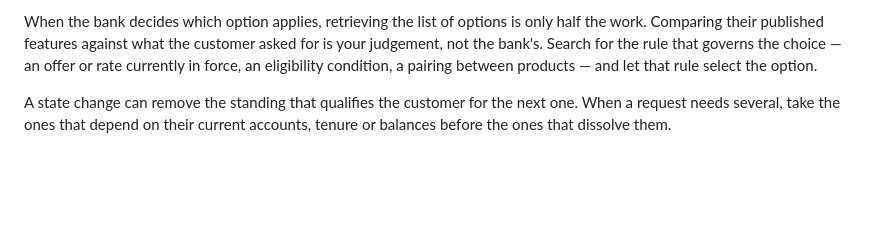
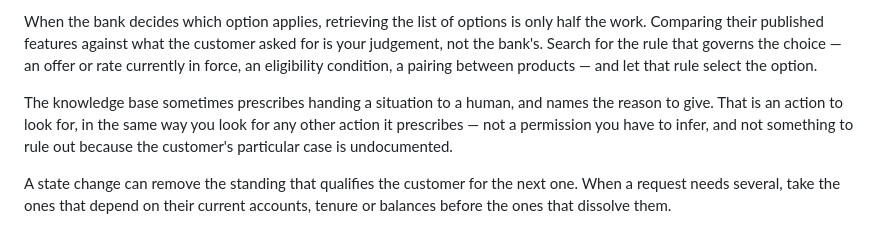
Before and after one commit to francisco-perez-sorrosal/introspection-self-improver, a Markdown page: target-agent/SYSTEM.md, the part around the change. Rendered like a GitHub page; blank space fills up the shorter version.

Commit message:
gen-005 G1: a prescribed handover is an action to retrieve, not a permission to infer
Sixth mutation on transfer behaviour across three experiments, and the first that does
not move the rate. The five before it — three in seq 4, one in seq 5, and this
experiment's E2 — each stated when transfer is or is not appropriate, and each moved the
rate wholesale in one direction or the other. batch_05 makes the reason legible: with E2
present transfers ran 15/24 and task_014 scored 2/3; with E2 reverted they run 6/24 and
task_014 scores 0/3. One dial, and this batch holds tasks on both sides of it.

The evidence for the specific reading is in the agent's own words. task_014's gold IS a
transfer with reason unconfirmed_external_communication. In batch_05 all three trials
declined it: t2 ends 'I can't transfer this request because the offer is not documented
in our available records, and the referral-link guidance specifically says not to
escalate undocumented or mismatched offers through this channel'; t0 reports being
'unable to submit the mailing for targeted-offer review or escalate it'; t1 'unable to
create an escalation'. The agent is not judging the situation wrongly — it believes
escalation is not permitted to it.

So this change states no condition and no threshold. It says the prescription is
RETRIEVABLE, which puts it in the one class of change this experiment has confirmed
three times (D1, E1, C3 all told the agent what to retrieve or in what order to act,
and all three confirmed; C1's enumeration, C2's escape clause and E2 all told it what
not to do or offered an alternative, and all three failed or backfired).

Prediction (scored on batch_06): task_014 recovers to at least 1/3 with reason
unconfirmed_external_communication. PRE-REGISTERED FALSIFIER, and it is the rate test:
if transfer-carrying episodes rise above batch_04's 15/24, this became a rate lever like
its five predecessors and is gen-006's revert candidate.

```diff
--- a/target-agent/SYSTEM.md
+++ b/target-agent/SYSTEM.md
@@ -18,6 +18,11 @@ the work. Comparing their published features against what the customer asked for
 judgement, not the bank's. Search for the rule that governs the choice — an offer or rate
 currently in force, an eligibility condition, a pairing between products — and let that
 rule select the option.
+
+The knowledge base sometimes prescribes handing a situation to a human, and names the
+reason to give. That is an action to look for, in the same way you look for any other
+action it prescribes — not a permission you have to infer, and not something to rule out
+because the customer's particular case is undocumented.
 
 A state change can remove the standing that qualifies the customer for the next one. When
 a request needs several, take the ones that depend on their current accounts, tenure or
```
